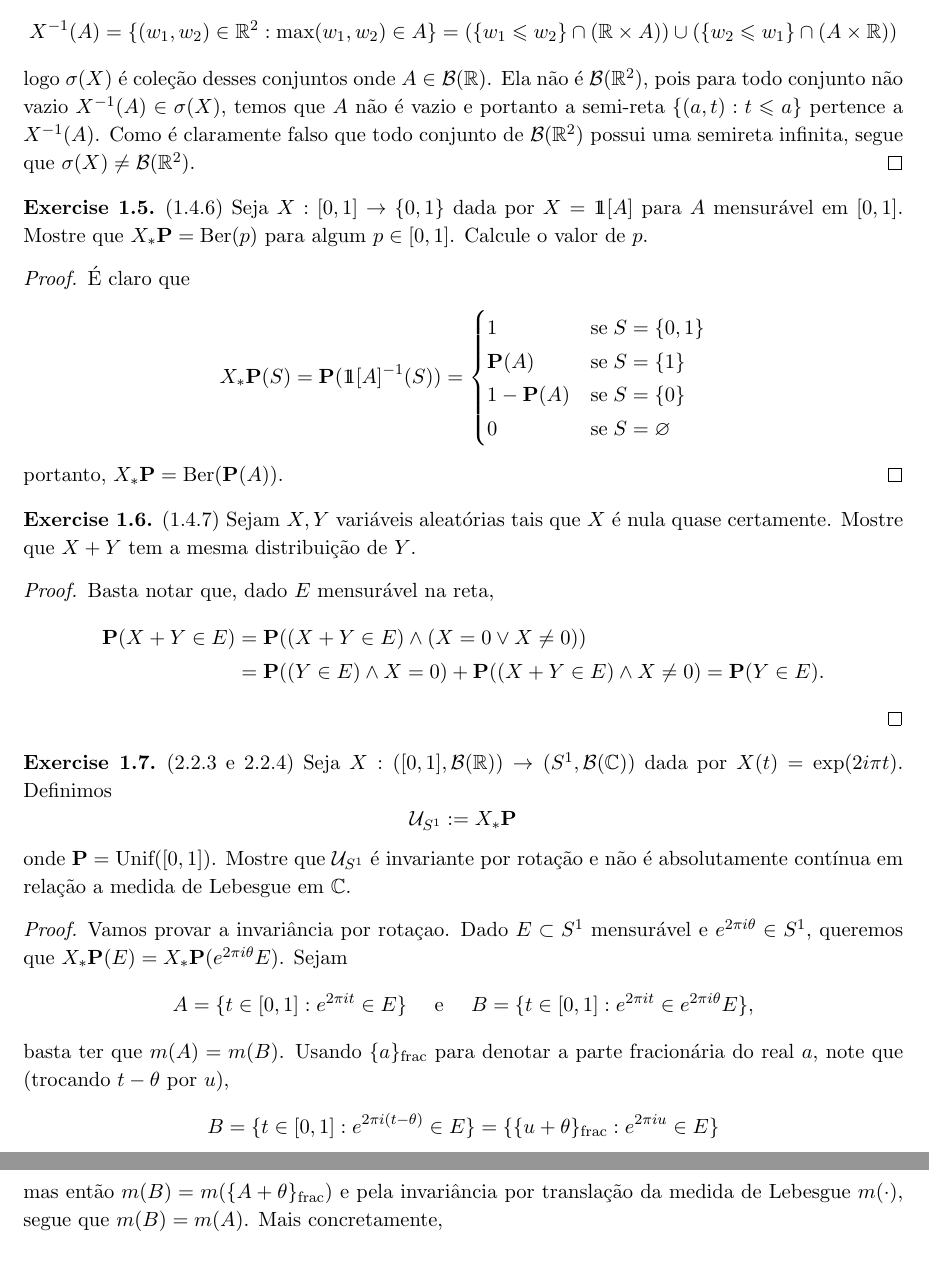
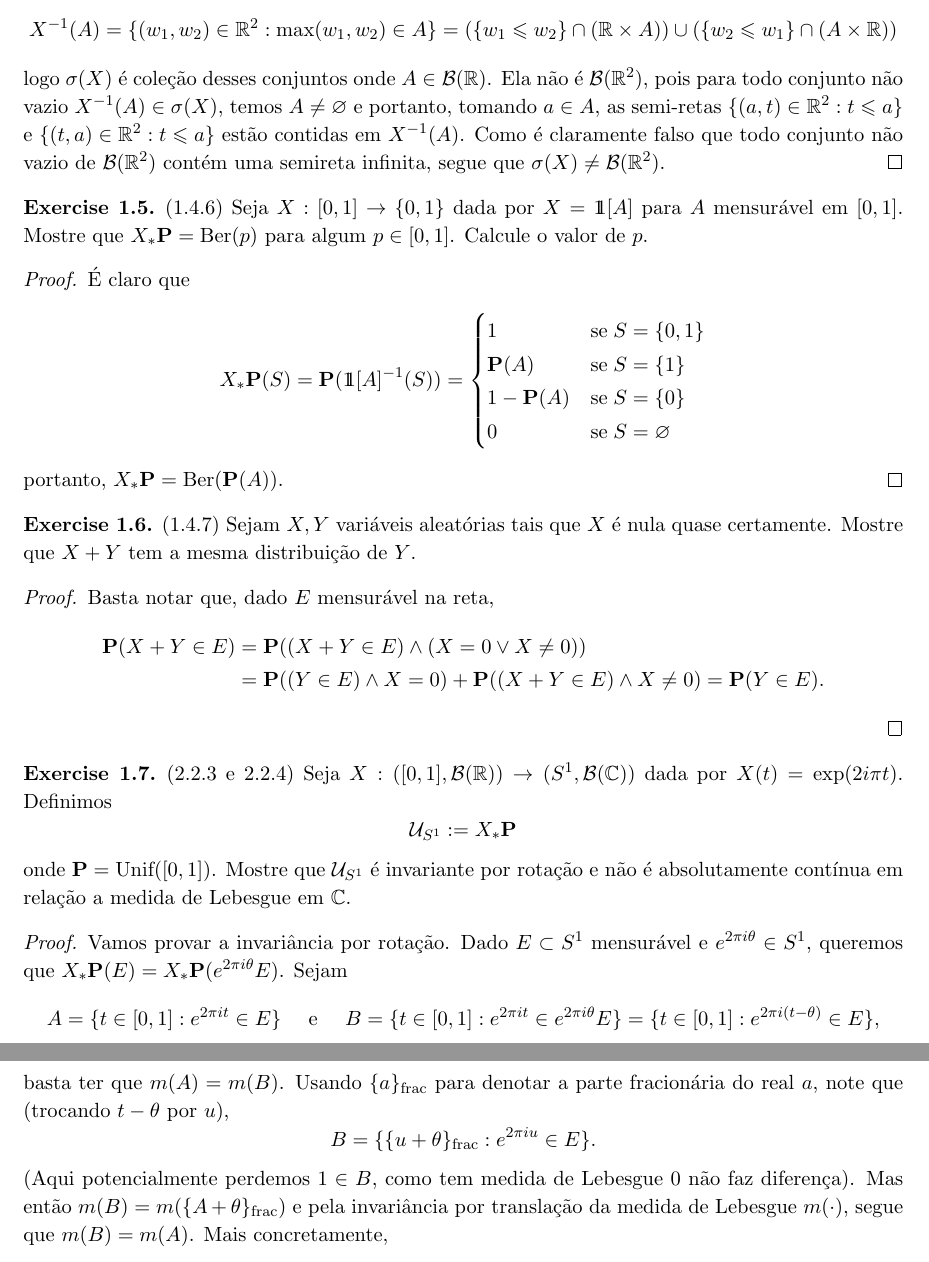
Before and after one commit to hnrq104/prob1, a LaTeX document (main.tex, which reads listas/lista1.tex): two parts of pages 3 and 4 of 7, joined at a grey line, cut so that both start at the same text. Compiled offline with pdfLaTeX.

Commit message:
consertei uns typos

```diff
--- a/listas/lista1.tex
+++ b/listas/lista1.tex
@@ -121,10 +124,12 @@
 	logo $\sigma(X)$ é coleção desses conjuntos onde $A \in
 	\mathcal{B}(\R)$. Ela não é $\mathcal{B}(\R^2)$,
 	pois para todo conjunto não vazio $X^{-1}(A) \in \sigma(X)$, temos
-	que $A$ não é vazio e portanto a
-	semi-reta $\{(a, t): t \leq a\}$ pertence a $X^{-1}(A)$. Como é
-	claramente falso que todo conjunto de $\mathcal{B}(\R^2)$
-	possui uma semireta infinita, segue que $\sigma(X) \neq \mathcal{B}(\R^2)$.
+	$A\neq \varnothing$
+	e portanto, tomando $a \in A$, as semi-retas $\{(a, t) \in \R^2: t
+	\leq a\}$ e $\{(t, a) \in \R^2: t \leq a\}$  estão contidas em
+	$X^{-1}(A)$. Como é
+	claramente falso que todo conjunto não vazio de $\mathcal{B}(\R^2)$
+	contém uma semireta infinita, segue que $\sigma(X) \neq \mathcal{B}(\R^2)$.
 \end{proof}
 
 \begin{exercise}
@@ -175,20 +180,23 @@
 \end{exercise}
 
 \begin{proof}
-	Vamos provar a invariância por rotaçao. Dado $E \subset S^1$
+	Vamos provar a invariância por rotação. Dado $E \subset S^1$
 	mensurável e $e^{2\pi i\theta} \in S^1$, queremos
 	que $X_*\Pr(E) = X_*\Pr(e^{2\pi i \theta}E)$. Sejam
 	\[
 		A = \{t \in [0,1]: e^{2\pi i t} \in E\} \quad \text{ e } \quad B =
-		\{t \in [0,1]: e^{2\pi i t} \in e^{2\pi i \theta}E\},
+		\{t \in [0,1]: e^{2\pi i t} \in e^{2\pi i \theta}E\} = \{t \in [0,
+		1] : e^{2\pi i (t - \theta)} \in E\},
 	\]
 	basta ter que $m(A) = m(B)$. Usando $\{a\}_\text{frac}$ para denotar
 	a parte fracionária do real $a$, note que (trocando $t - \theta$ por $u$),
 	\[
-		B = \{t \in [0,1] : e^{2\pi i (t - \theta)} \in E\} = \{ \{u +
-		\theta\}_\text{frac} : e^{2\pi i u} \in E\}
+		B  = \{ \{u +
+		\theta\}_\text{frac} : e^{2\pi i u} \in E\}.
 	\]
-	mas então $m(B) = m(\{A + \theta\}_\text{frac})$ e pela invariância
+	(Aqui potencialmente perdemos $1 \in B$, como tem medida de Lebesgue
+	0 não faz diferença).
+	Mas então $m(B) = m(\{A + \theta\}_\text{frac})$ e pela invariância
 	por translação da medida de Lebesgue $m(\cdot)$,
 	segue que $m(B) = m(A)$. Mais concretamente,
 	\begin{align*}
```
Also changed, not shown: main.pdf, listas/lista1.tex (11 more changed lines).
